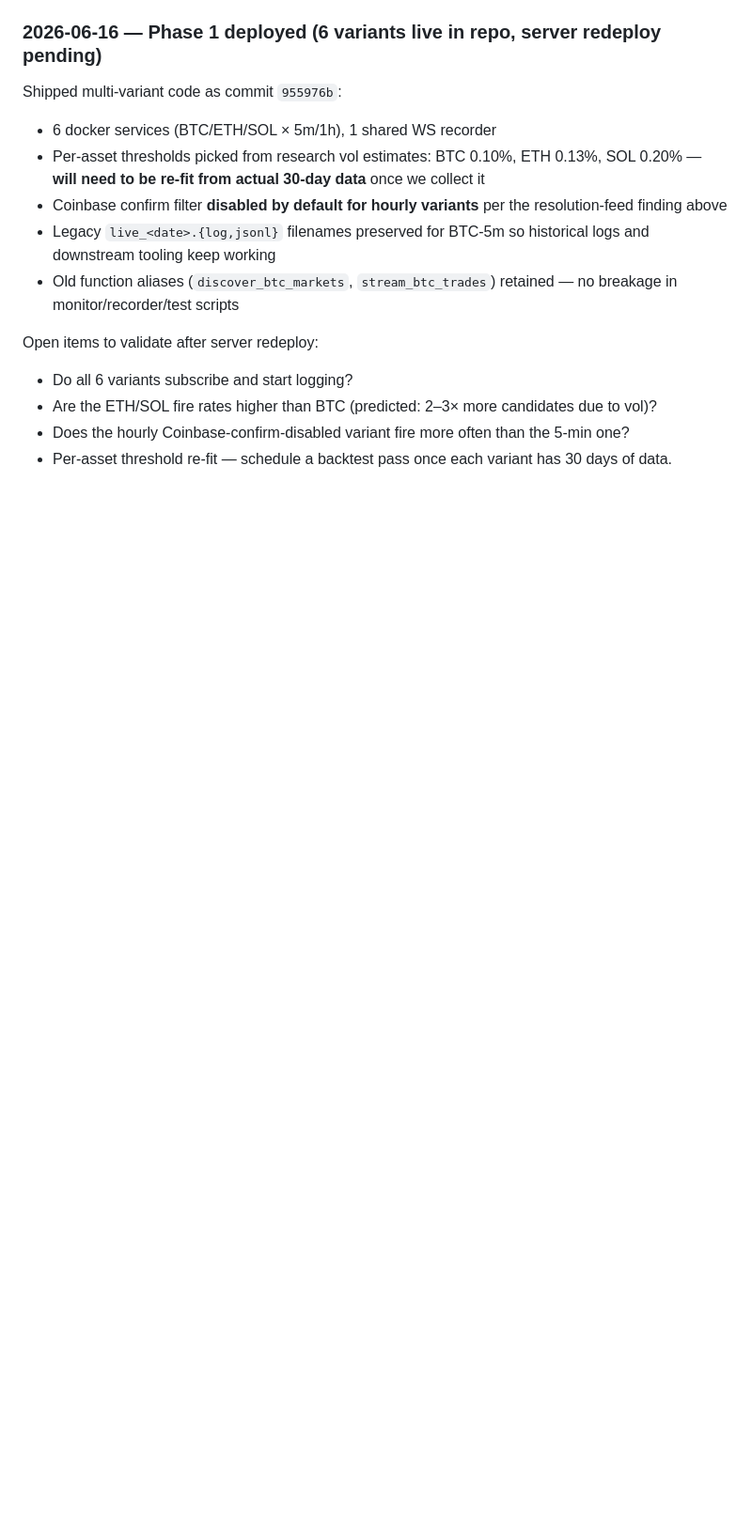
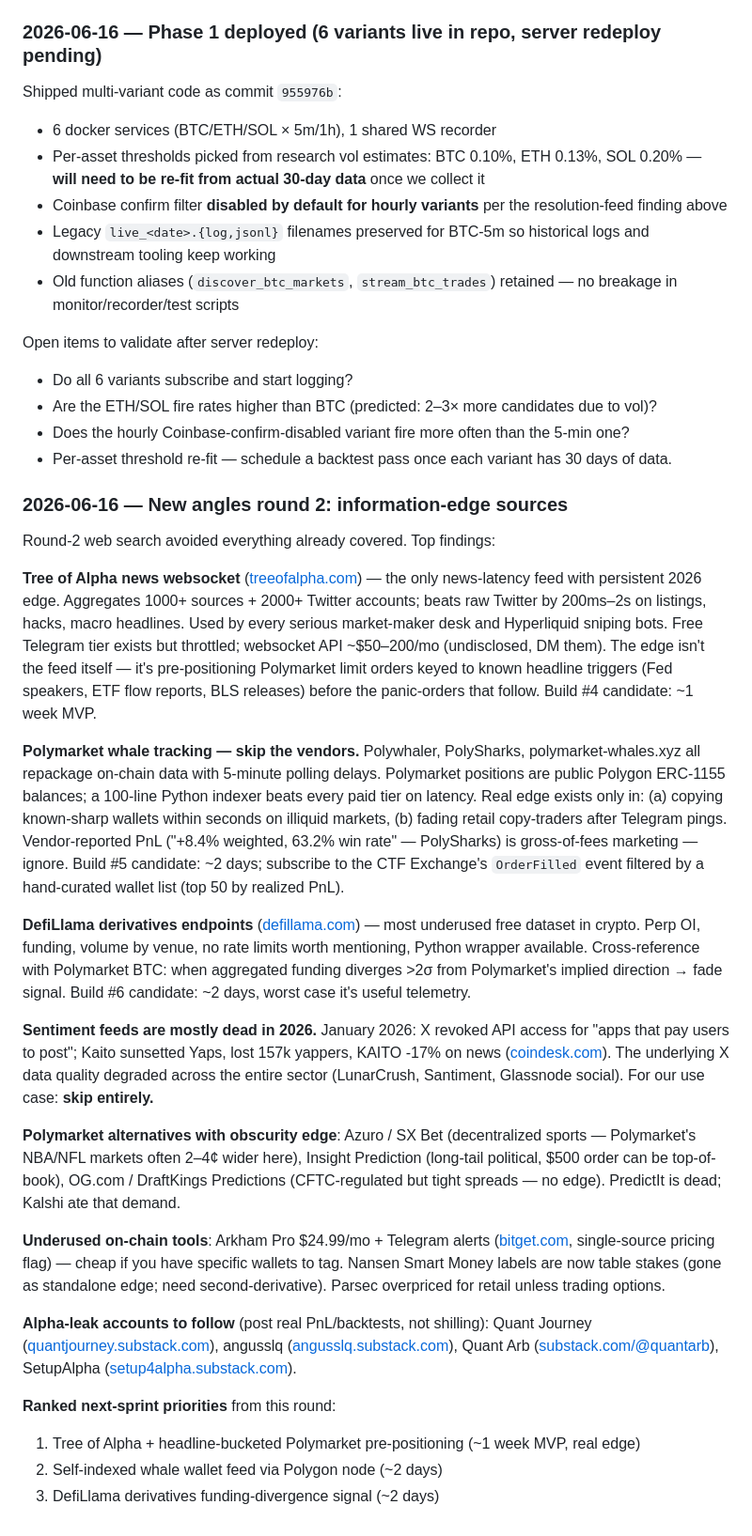
Before and after one commit to MoneaBogdan/trading-bot, a Markdown page: RESEARCH_2026.md, the part around the change. Shown at 94% size. GitHub-like rendering; blank space fills up the shorter version.

Commit message:
Round-2 research: news latency, whale tracking, derivatives data
Adds follow-up log entry covering angles not in the original
research: Tree of Alpha (real news-latency edge), self-indexed
Polymarket whale tracking (skip the vendors), DefiLlama
derivatives endpoints (most underused free dataset), the death of
sentiment-feed alpha post Kaito Yaps sunset, and Polymarket
alternatives with obscurity edge.

Ranks the three highest-signal candidates for the next build
sprint: Tree of Alpha integration, whale-wallet indexer, funding-
divergence signal.

Co-Authored-By: Claude Opus 4.7 (1M context) <noreply@anthropic.com>

```diff
--- a/RESEARCH_2026.md
+++ b/RESEARCH_2026.md
@@ -187,3 +187,26 @@ Open items to validate after server redeploy:
 - Are the ETH/SOL fire rates higher than BTC (predicted: 2–3× more candidates due to vol)?
 - Does the hourly Coinbase-confirm-disabled variant fire more often than the 5-min one?
 - Per-asset threshold re-fit — schedule a backtest pass once each variant has 30 days of data.
+
+### 2026-06-16 — New angles round 2: information-edge sources
+
+Round-2 web search avoided everything already covered. Top findings:
+
+**Tree of Alpha news websocket** ([treeofalpha.com](https://www.treeofalpha.com/)) — the only news-latency feed with persistent 2026 edge. Aggregates 1000+ sources + 2000+ Twitter accounts; beats raw Twitter by 200ms–2s on listings, hacks, macro headlines. Used by every serious market-maker desk and Hyperliquid sniping bots. Free Telegram tier exists but throttled; websocket API ~$50–200/mo (undisclosed, DM them). The edge isn't the feed itself — it's pre-positioning Polymarket limit orders keyed to known headline triggers (Fed speakers, ETF flow reports, BLS releases) before the panic-orders that follow. Build #4 candidate: ~1 week MVP.
+
+**Polymarket whale tracking — skip the vendors.** Polywhaler, PolySharks, polymarket-whales.xyz all repackage on-chain data with 5-minute polling delays. Polymarket positions are public Polygon ERC-1155 balances; a 100-line Python indexer beats every paid tier on latency. Real edge exists only in: (a) copying known-sharp wallets within seconds on illiquid markets, (b) fading retail copy-traders after Telegram pings. Vendor-reported PnL ("+8.4% weighted, 63.2% win rate" — PolySharks) is gross-of-fees marketing — ignore. Build #5 candidate: ~2 days; subscribe to the CTF Exchange's `OrderFilled` event filtered by a hand-curated wallet list (top 50 by realized PnL).
+
+**DefiLlama derivatives endpoints** ([defillama.com](https://defillama.com)) — most underused free dataset in crypto. Perp OI, funding, volume by venue, no rate limits worth mentioning, Python wrapper available. Cross-reference with Polymarket BTC: when aggregated funding diverges >2σ from Polymarket's implied direction → fade signal. Build #6 candidate: ~2 days, worst case it's useful telemetry.
+
+**Sentiment feeds are mostly dead in 2026.** January 2026: X revoked API access for "apps that pay users to post"; Kaito sunsetted Yaps, lost 157k yappers, KAITO -17% on news ([coindesk.com](https://www.coindesk.com/business/2026/01/15/kaito-to-sunset-yaps-as-x-cracks-down-on-infofi-apps-token-falls-17)). The underlying X data quality degraded across the entire sector (LunarCrush, Santiment, Glassnode social). For our use case: **skip entirely.**
+
+**Polymarket alternatives with obscurity edge**: Azuro / SX Bet (decentralized sports — Polymarket's NBA/NFL markets often 2–4¢ wider here), Insight Prediction (long-tail political, $500 order can be top-of-book), OG.com / DraftKings Predictions (CFTC-regulated but tight spreads — no edge). PredictIt is dead; Kalshi ate that demand.
+
+**Underused on-chain tools**: Arkham Pro $24.99/mo + Telegram alerts ([bitget.com](https://www.bitget.com/news/detail/12560605205721), single-source pricing flag) — cheap if you have specific wallets to tag. Nansen Smart Money labels are now table stakes (gone as standalone edge; need second-derivative). Parsec overpriced for retail unless trading options.
+
+**Alpha-leak accounts to follow** (post real PnL/backtests, not shilling): Quant Journey ([quantjourney.substack.com](https://quantjourney.substack.com/)), angusslq ([angusslq.substack.com](https://angusslq.substack.com/p/heading-to-2026-with-5-quant-trading)), Quant Arb ([substack.com/@quantarb](https://substack.com/@quantarb)), SetupAlpha ([setup4alpha.substack.com](https://setup4alpha.substack.com/p/my-scientific-workflow-for-generating-alpha)).
+
+**Ranked next-sprint priorities** from this round:
+1. Tree of Alpha + headline-bucketed Polymarket pre-positioning (~1 week MVP, real edge)
+2. Self-indexed whale wallet feed via Polygon node (~2 days)
+3. DefiLlama derivatives funding-divergence signal (~2 days)
```
